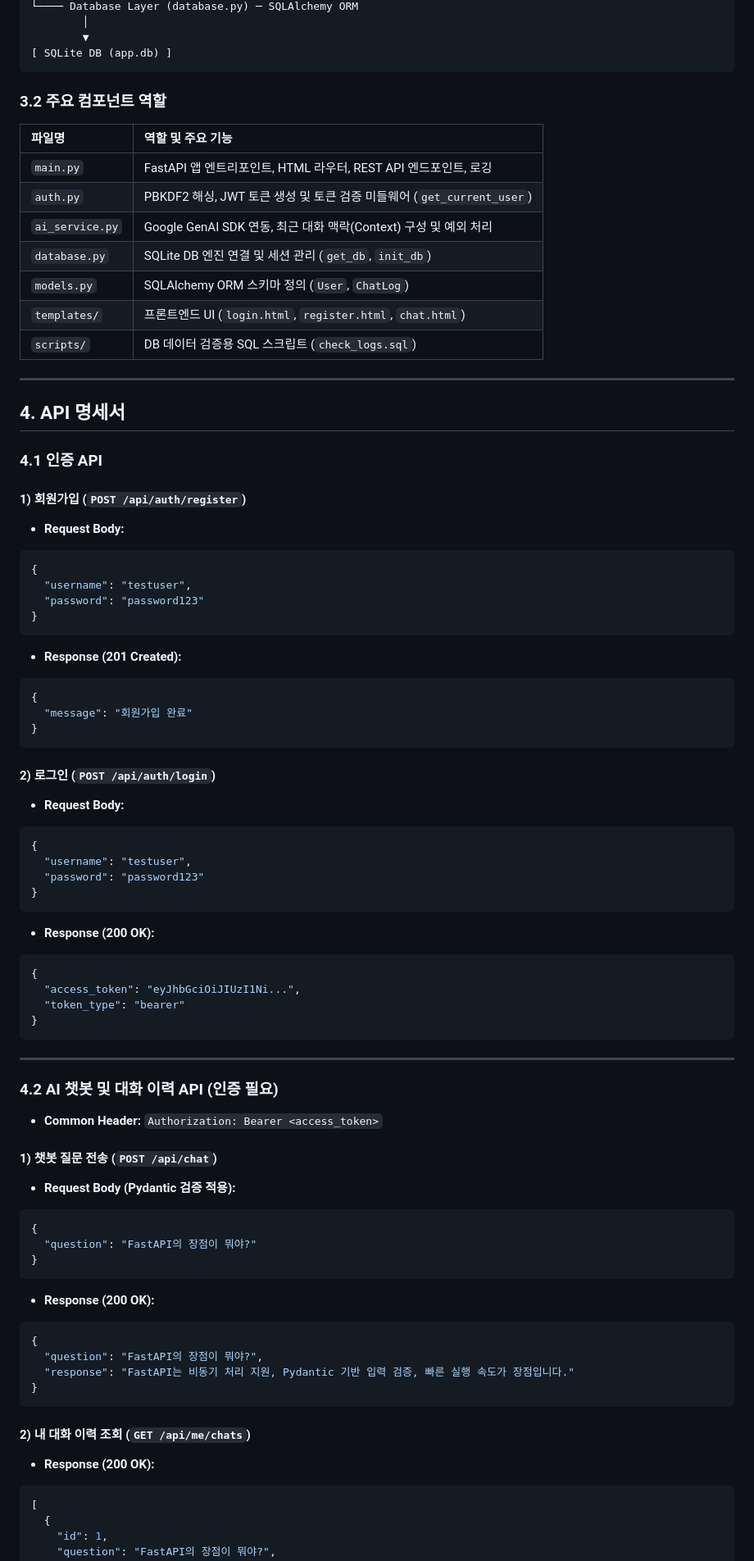
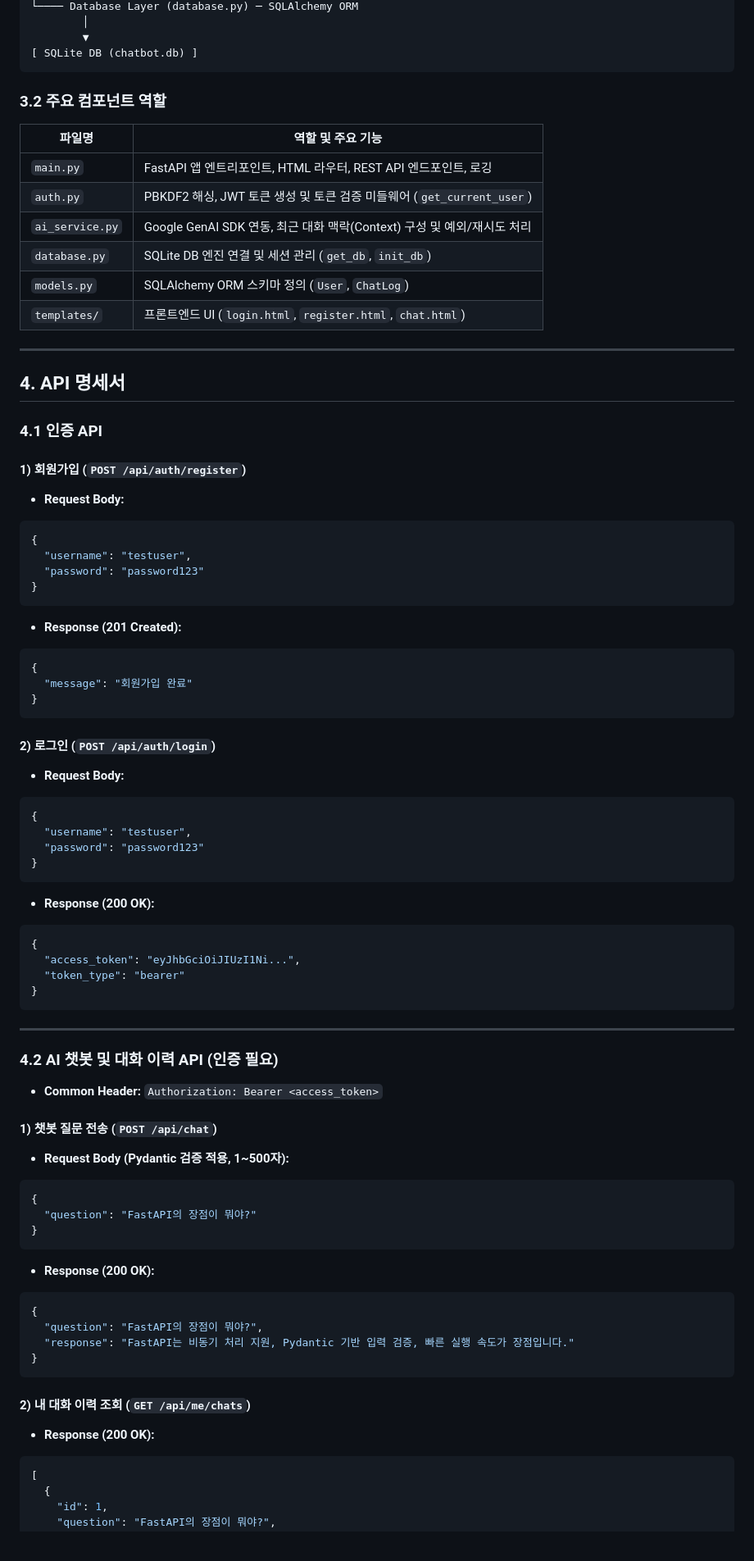
Before and after one commit to bangahee/term-project-proto, a Markdown page: README.md, the part around one of its changes. Shown at 82% size. GitHub-like rendering.

````diff
--- a/README.md
+++ b/README.md
@@ -69,20 +78,19 @@ FastAPI와 Google Gemini API 기반으로 구현된 **사용자 인증, 대화
 └──── Database Layer (database.py) ─ SQLAlchemy ORM
         │
         ▼
-[ SQLite DB (app.db) ]
+[ SQLite DB (chatbot.db) ]
 ```
 
 ### 3.2 주요 컴포넌트 역할
 
-| 파일명 | 역할 및 주요 기능 |
-| :--- | :--- |
-| `main.py` | FastAPI 앱 엔트리포인트, HTML 라우터, REST API 엔드포인트, 로깅 |
-| `auth.py` | PBKDF2 해싱, JWT 토큰 생성 및 토큰 검증 미들웨어 (`get_current_user`) |
-| `ai_service.py` | Google GenAI SDK 연동, 최근 대화 맥락(Context) 구성 및 예외 처리 |
-| `database.py` | SQLite DB 엔진 연결 및 세션 관리 (`get_db`, `init_db`) |
-| `models.py` | SQLAlchemy ORM 스키마 정의 (`User`, `ChatLog`) |
-| `templates/` | 프론트엔드 UI (`login.html`, `register.html`, `chat.html`) |
-| `scripts/` | DB 데이터 검증용 SQL 스크립트 (`check_logs.sql`) |
+| 파일명             | 역할 및 주요 기능                                             |
+| --------------- | ------------------------------------------------------ |
+| `main.py`       | FastAPI 앱 엔트리포인트, HTML 라우터, REST API 엔드포인트, 로깅         |
+| `auth.py`       | PBKDF2 해싱, JWT 토큰 생성 및 토큰 검증 미들웨어 (`get_current_user`) |
+| `ai_service.py` | Google GenAI SDK 연동, 최근 대화 맥락(Context) 구성 및 예외/재시도 처리      |
+| `database.py`   | SQLite DB 엔진 연결 및 세션 관리 (`get_db`, `init_db`)          |
+| `models.py`     | SQLAlchemy ORM 스키마 정의 (`User`, `ChatLog`)              |
+| `templates/`    | 프론트엔드 UI (`login.html`, `register.html`, `chat.html`)  |
 
 ---
 
@@ -92,7 +100,8 @@ FastAPI와 Google Gemini API 기반으로 구현된 **사용자 인증, 대화
 
 #### 1) 회원가입 (`POST /api/auth/register`)
 
-* **Request Body:**
+- **Request Body:**
+
 ```json
 {
   "username": "testuser",
@@ -100,7 +109,8 @@ FastAPI와 Google Gemini API 기반으로 구현된 **사용자 인증, 대화
 }
 ```
 
-* **Response (201 Created):**
+- **Response (201 Created):**
+
 ```json
 {
   "message": "회원가입 완료"
@@ -109,7 +119,8 @@ FastAPI와 Google Gemini API 기반으로 구현된 **사용자 인증, 대화
 
 #### 2) 로그인 (`POST /api/auth/login`)
 
-* **Request Body:**
+- **Request Body:**
+
 ```json
 {
   "username": "testuser",
@@ -117,7 +128,8 @@ FastAPI와 Google Gemini API 기반으로 구현된 **사용자 인증, 대화
 }
 ```
 
-* **Response (200 OK):**
+- **Response (200 OK):**
+
 ```json
 {
   "access_token": "eyJhbGciOiJIUzI1Ni...",
@@ -129,18 +141,20 @@ FastAPI와 Google Gemini API 기반으로 구현된 **사용자 인증, 대화
 
 ### 4.2 AI 챗봇 및 대화 이력 API (인증 필요)
 
-* **Common Header:** `Authorization: Bearer <access_token>`
+- **Common Header:** `Authorization: Bearer <access_token>`
 
 #### 1) 챗봇 질문 전송 (`POST /api/chat`)
 
-* **Request Body (Pydantic 검증 적용):**
+- **Request Body (Pydantic 검증 적용, 1~500자):**
+
 ```json
 {
   "question": "FastAPI의 장점이 뭐야?"
 }
 ```
 
-* **Response (200 OK):**
+- **Response (200 OK):**
+
 ```json
 {
   "question": "FastAPI의 장점이 뭐야?",
@@ -150,7 +164,8 @@ FastAPI와 Google Gemini API 기반으로 구현된 **사용자 인증, 대화
 
 #### 2) 내 대화 이력 조회 (`GET /api/me/chats`)
 
-* **Response (200 OK):**
+- **Response (200 OK):**
+
 ```json
 [
   {
````
Also changed, not shown: other parts of README.md (+67 -37 lines).
